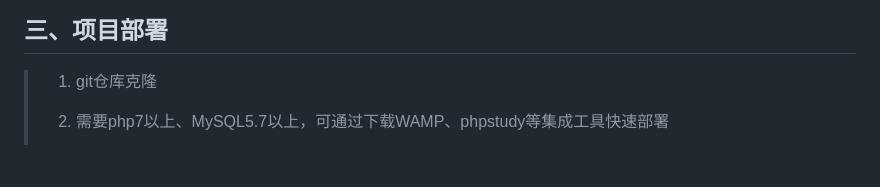
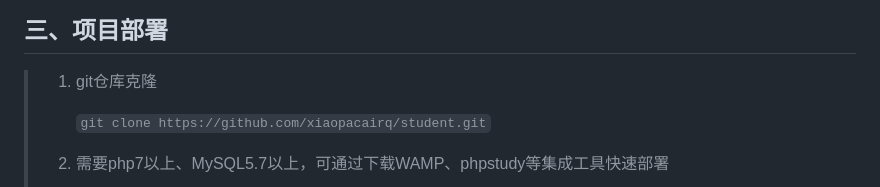
Before and after one commit to xiaopacairq/student, a Markdown page: README.md, the part around the change. Drawn GitHub-style; blank space fills up the shorter version.

```diff
--- a/README.md
+++ b/README.md
@@ -13,6 +13,8 @@
 ## 三、项目部署
 
 > 1. git仓库克隆
+>
+>    `git clone https://github.com/xiaopacairq/student.git`
 >
 > 2. 需要php7以上、MySQL5.7以上，可通过下载WAMP、phpstudy等集成工具快速部署
 >
```
